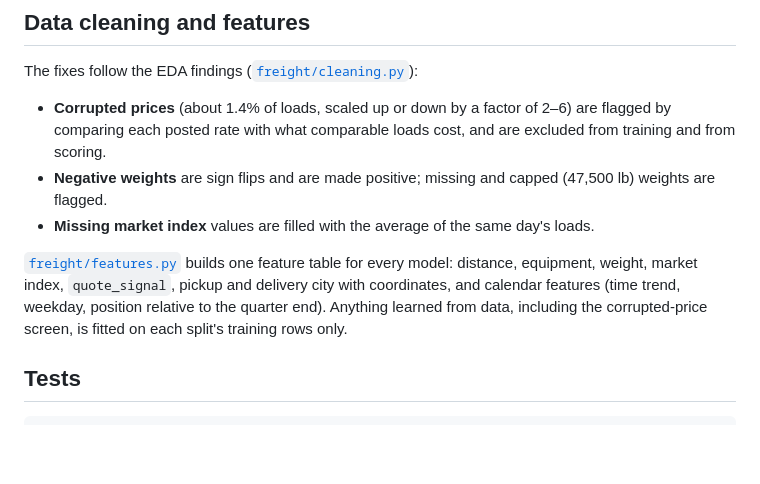
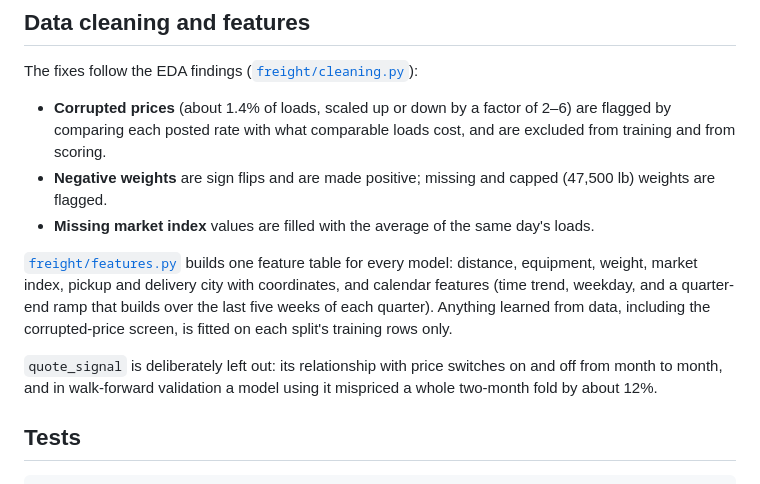
Before and after one commit to Mustafa-79/spotter-freight-rate, a Markdown page: README.md, the part around the change. GitHub-like rendering; blank space fills up the shorter version.

```diff
--- a/README.md
+++ b/README.md
@@ -72,7 +72,9 @@ The fixes follow the EDA findings ([`freight/cleaning.py`](freight/cleaning.py))
 - **Negative weights** are sign flips and are made positive; missing and capped (47,500 lb) weights are flagged.
 - **Missing market index** values are filled with the average of the same day's loads.
 
-[`freight/features.py`](freight/features.py) builds one feature table for every model: distance, equipment, weight, market index, `quote_signal`, pickup and delivery city with coordinates, and calendar features (time trend, weekday, position relative to the quarter end). Anything learned from data, including the corrupted-price screen, is fitted on each split's training rows only.
+[`freight/features.py`](freight/features.py) builds one feature table for every model: distance, equipment, weight, market index, pickup and delivery city with coordinates, and calendar features (time trend, weekday, and a quarter-end ramp that builds over the last five weeks of each quarter). Anything learned from data, including the corrupted-price screen, is fitted on each split's training rows only.
+
+`quote_signal` is deliberately left out: its relationship with price switches on and off from month to month, and in walk-forward validation a model using it mispriced a whole two-month fold by about 12%.
 
 ## Tests
 
```
Also changed, not shown: reports/eda_findings.md (+5 -5 lines), reports/figures/eda/08_price_over_time.png, reports/figures/eda/09_calendar_effects.png, reports/figures/eda/10_market_signals.png, reports/figures/eda/11_noise.png, reports/figures/eda/12_what_drives_price.png, 3 other files.
